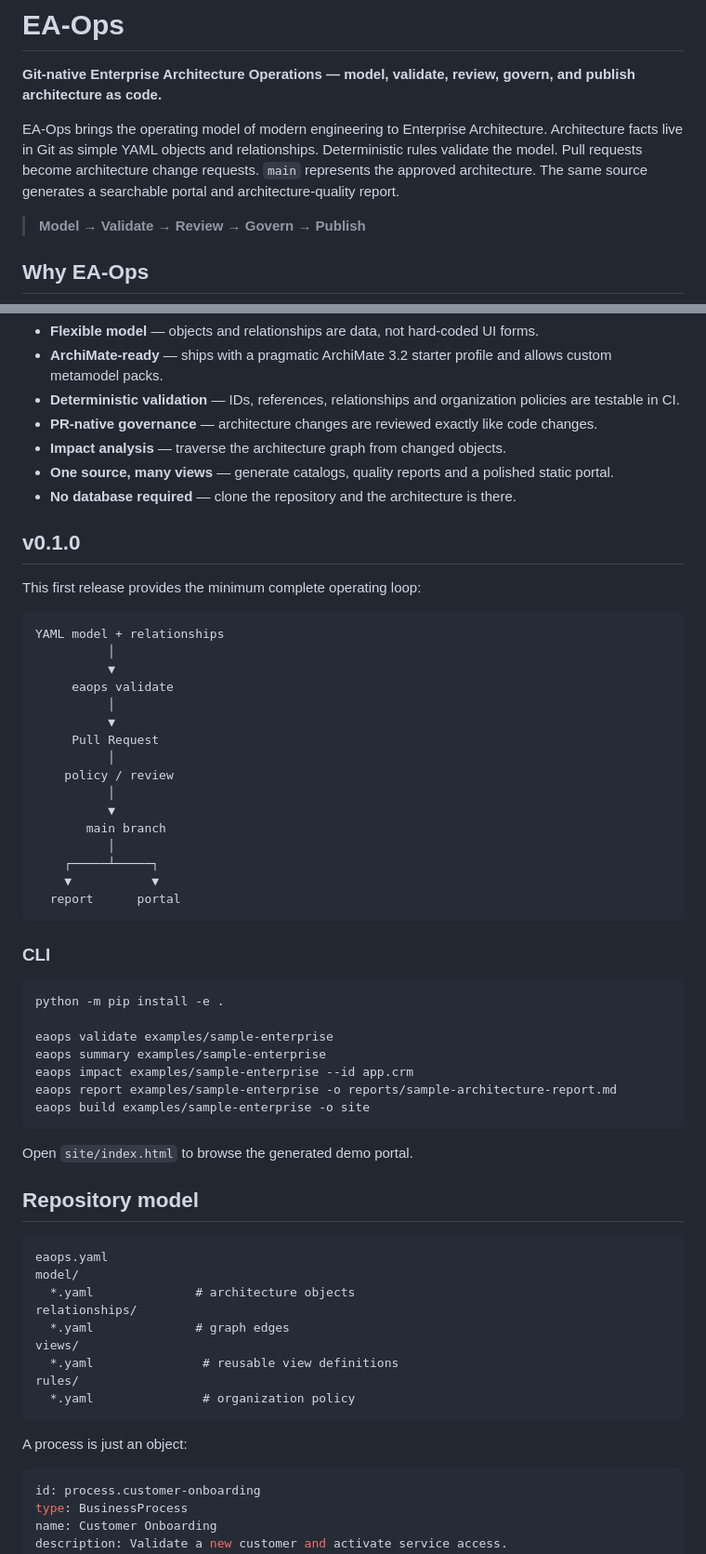
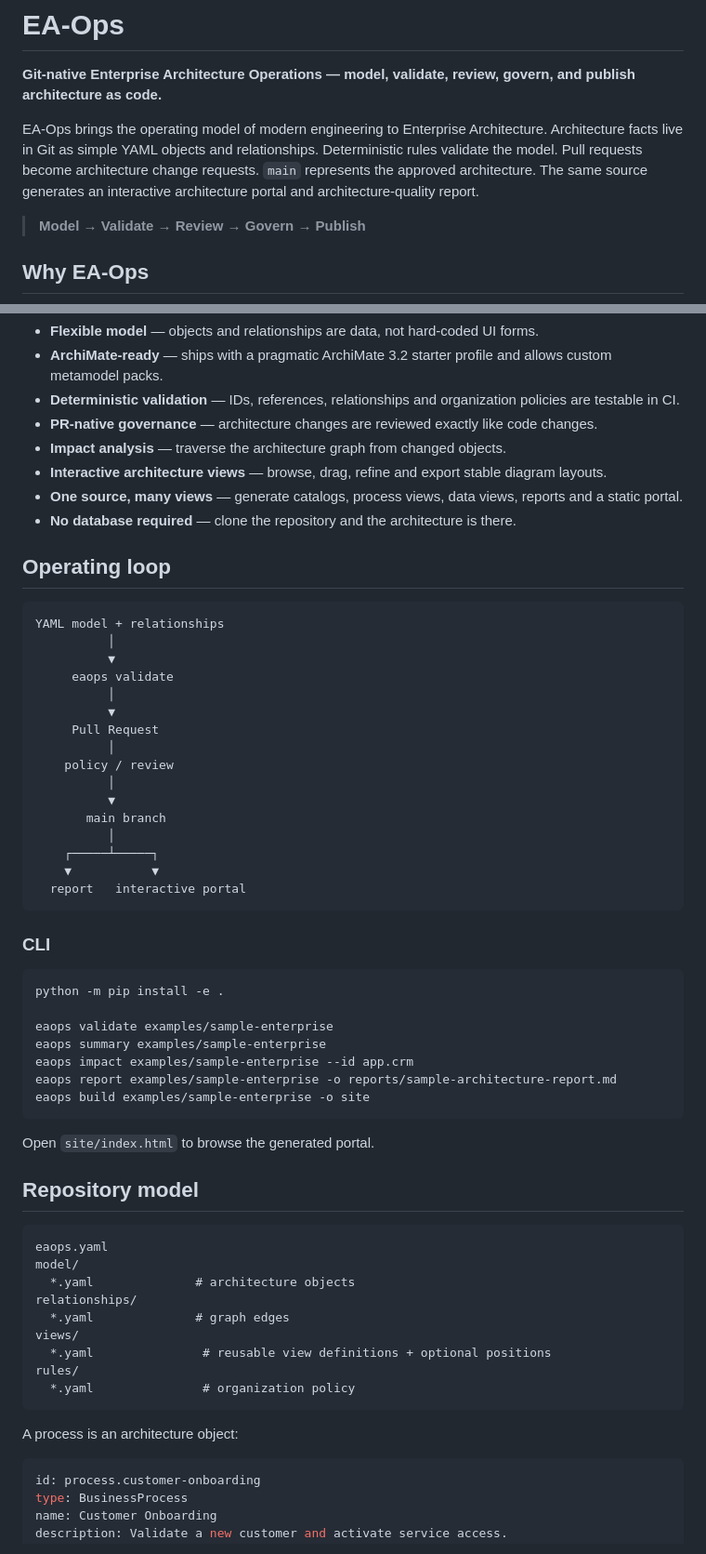
Before and after one commit to vtavakkoli/ea-ops, a Markdown page: README.md, 2 parts joined by grey strips. Shown at 93% size. Rendered like a GitHub page.

````diff
--- a/README.md
+++ b/README.md
@@ -2,7 +2,7 @@
 
 **Git-native Enterprise Architecture Operations — model, validate, review, govern, and publish architecture as code.**
 
-EA-Ops brings the operating model of modern engineering to Enterprise Architecture. Architecture facts live in Git as simple YAML objects and relationships. Deterministic rules validate the model. Pull requests become architecture change requests. `main` represents the approved architecture. The same source generates a searchable portal and architecture-quality report.
+EA-Ops brings the operating model of modern engineering to Enterprise Architecture. Architecture facts live in Git as simple YAML objects and relationships. Deterministic rules validate the model. Pull requests become architecture change requests. `main` represents the approved architecture. The same source generates an interactive architecture portal and architecture-quality report.
 
 > **Model → Validate → Review → Govern → Publish**
 
@@ -15,12 +15,11 @@ Traditional EA repositories often separate the model from the change process. EA
 - **Deterministic validation** — IDs, references, relationships and organization policies are testable in CI.
 - **PR-native governance** — architecture changes are reviewed exactly like code changes.
 - **Impact analysis** — traverse the architecture graph from changed objects.
-- **One source, many views** — generate catalogs, quality reports and a polished static portal.
+- **Interactive architecture views** — browse, drag, refine and export stable diagram layouts.
+- **One source, many views** — generate catalogs, process views, data views, reports and a static portal.
 - **No database required** — clone the repository and the architecture is there.
 
-## v0.1.0
-
-This first release provides the minimum complete operating loop:
+## Operating loop
 
 ```text
 YAML model + relationships
@@ -38,7 +37,7 @@ YAML model + relationships
           │
     ┌─────┴─────┐
     ▼           ▼
-  report      portal
+  report   interactive portal
 ```
 
 ### CLI
@@ -53,7 +52,7 @@ eaops report examples/sample-enterprise -o reports/sample-architecture-report.md
 eaops build examples/sample-enterprise -o site
 ```
 
-Open `site/index.html` to browse the generated demo portal.
+Open `site/index.html` to browse the generated portal.
 
 ## Repository model
 
@@ -64,12 +63,12 @@ model/
 relationships/
   *.yaml              # graph edges
 views/
-  *.yaml               # reusable view definitions
+  *.yaml               # reusable view definitions + optional positions
 rules/
   *.yaml               # organization policy
 ```
 
-A process is just an object:
+A process is an architecture object:
 
 ```yaml
 id: process.customer-onboarding
````
Also changed, not shown: other parts of README.md (+53 -4 lines).
